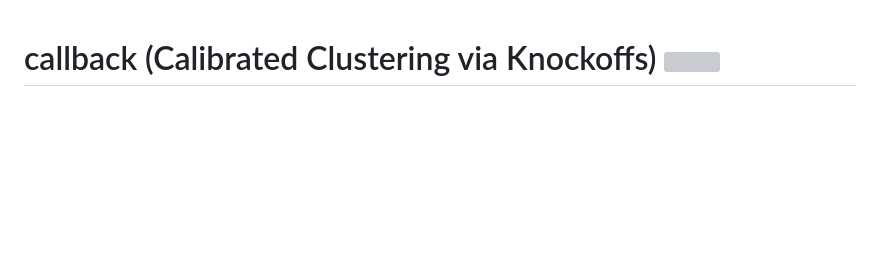
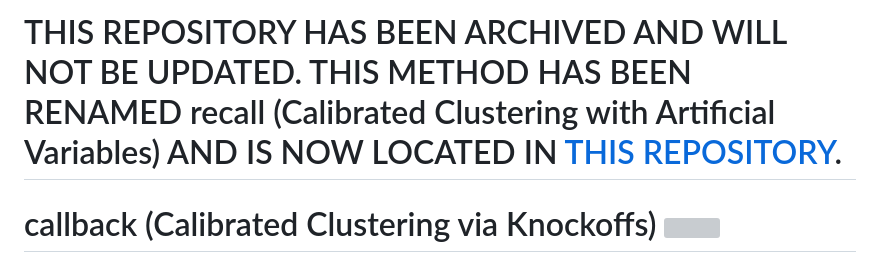
Before and after one commit to lcrawlab/callback, a Markdown page: README.md, the part around the change. Rendered like a GitHub page; blank space fills up the shorter version; grey boxes are pictures that could not be loaded.

```diff
--- a/README.md
+++ b/README.md
@@ -1,3 +1,5 @@
+# THIS REPOSITORY HAS BEEN ARCHIVED AND WILL NOT BE UPDATED. THIS METHOD HAS BEEN RENAMED recall (Calibrated Clustering with Artificial Variables) AND IS NOW LOCATED IN [THIS REPOSITORY](https://github.com/lcrawlab/recall).
+
 # callback (Calibrated Clustering via Knockoffs) <img src="man/figures/callback_logo.png" align="right" alt="" width="120"/>
 
 [![R CMD check](https://github.com/lcrawlab/callback/actions/workflows/check-standard.yml/badge.svg)](https://github.com/lcrawlab/callback/actions/workflows/check-standard.yml)
```
